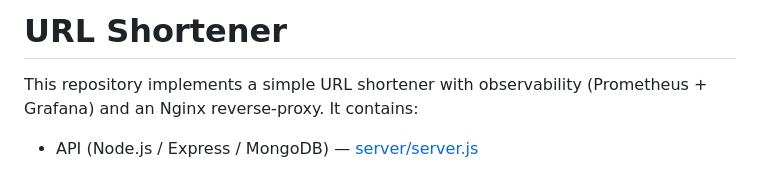
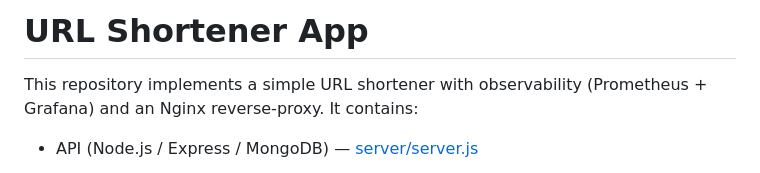
Before and after one commit to abdelrahmanAshraf311/URL_Shortener, a Markdown page: README.md, the part around the change. Rendered like a GitHub page.

Commit message:
Update project title in README

```diff
--- a/README.md
+++ b/README.md
@@ -1,4 +1,4 @@
-# URL Shortener
+# URL Shortener App
 
 This repository implements a simple URL shortener with observability (Prometheus + Grafana) and an Nginx reverse-proxy. It contains:
 
```
